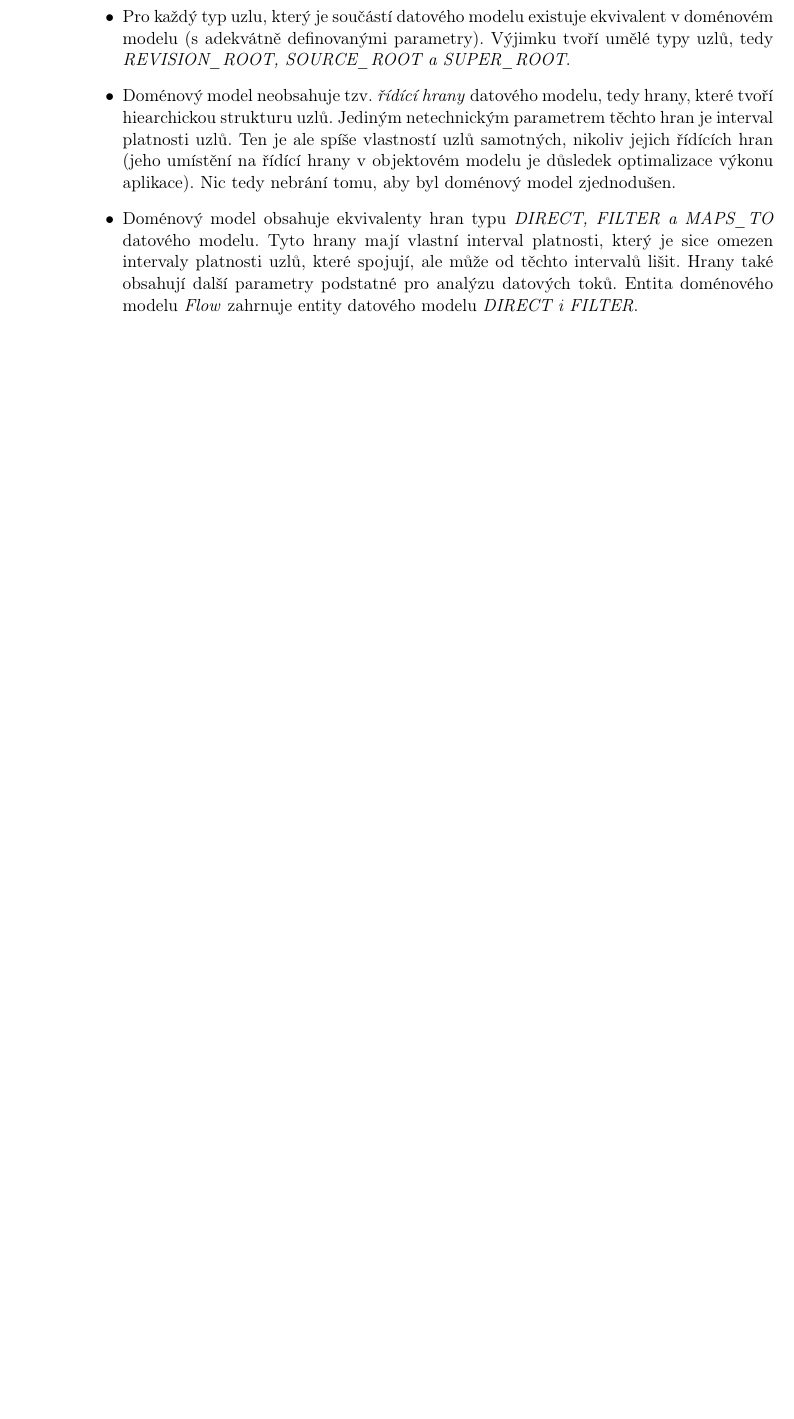
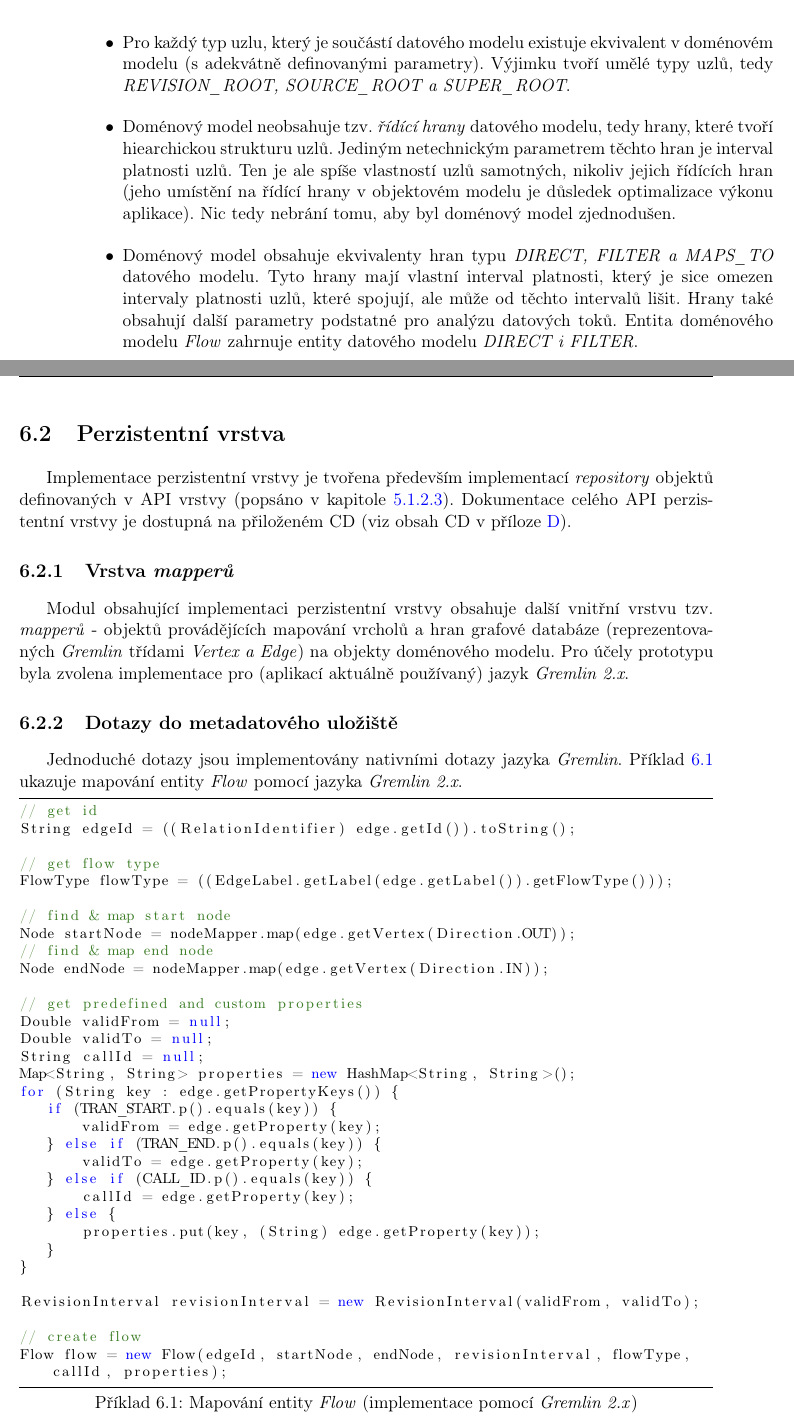
Before and after one commit to jakub-moravec/diploma-thesis, a LaTeX thesis (dp-moravja8.tex, which reads code/clear_gremlin.java, implementace.tex): part of page 73 of 90 before the commit and two parts of pages 71 and 72 of 93 after it, the two joined at a grey line, cut so that both start at the same text, the shorter picture padded with empty space. Compiled offline with pdfLaTeX.

Commit message:
start implementace

```diff
--- /dev/null
+++ b/code/clear_gremlin.java
@@ -0,0 +1,32 @@
+// get id
+String edgeId = ((RelationIdentifier) edge.getId()).toString();
+
+// get flow type
+FlowType flowType = ((EdgeLabel.getLabel(edge.getLabel()).getFlowType()));
+
+// find & map start node
+Node startNode = nodeMapper.map(edge.getVertex(Direction.OUT));
+// find & map end node
+Node endNode = nodeMapper.map(edge.getVertex(Direction.IN));
+
+// get predefined and custom properties
+Double validFrom = null;
+Double validTo = null;
+String callId = null;
+Map<String, String> properties = new HashMap<String, String>();
+for (String key : edge.getPropertyKeys()) {
+   if (TRAN_START.p().equals(key)) {
+       validFrom = edge.getProperty(key);
+   } else if (TRAN_END.p().equals(key)) {
+       validTo = edge.getProperty(key);
+   } else if (CALL_ID.p().equals(key)) {
+       callId = edge.getProperty(key);
+   } else {
+       properties.put(key, (String) edge.getProperty(key));
+   }
+}
+
+RevisionInterval revisionInterval = new RevisionInterval(validFrom, validTo);
+
+// create flow
+Flow flow = new Flow(edgeId, startNode, endNode, revisionInterval, flowType, callId, properties);
--- a/implementace.tex
+++ b/implementace.tex
@@ -5,6 +8,22 @@ Doménový model definuje typy entit, se kterými může aplikace pracovat a mo
 
 \begin{itemize}
-   \item{} Pro každý typ uzlu, který je součástí datového modelu existuje ekvivalent v doménovém modelu (s adekvátně definovanými parametry). Výjimku tvoří umělé typy uzlů, tedy \textit{REVISION\_ROOT, SOURCE\_ROOT a SUPER\_ROOT}.
-   \item{} Doménový model neobsahuje tzv. \textit{řídící hrany} datového modelu, tedy hrany, které tvoří hiearchickou strukturu uzlů. Jediným netechnickým parametrem těchto hran je interval platnosti uzlů. Ten je ale spíše vlastností uzlů samotných, nikoliv jejich řídících hran (jeho umístění na řídící hrany v objektovém modelu je důsledek optimalizace výkonu aplikace). Nic tedy nebrání tomu, aby byl doménový model zjednodušen.
-   \item{} Doménový model obsahuje ekvivalenty hran typu \textit{DIRECT, FILTER a MAPS\_TO} datového modelu. Tyto hrany mají vlastní interval platnosti, který je sice omezen intervaly platnosti uzlů, které spojují, ale může od těchto intervalů lišit. Hrany také obsahují další parametry podstatné pro analýzu datových toků. Entita doménového modelu \textit{Flow} zahrnuje entity datového modelu \textit{DIRECT i FILTER}.
+   \item Pro každý typ uzlu, který je součástí datového modelu existuje ekvivalent v doménovém modelu (s adekvátně definovanými parametry). Výjimku tvoří umělé typy uzlů, tedy \textit{REVISION\_ROOT, SOURCE\_ROOT a SUPER\_ROOT}.
+   \item Doménový model neobsahuje tzv. \textit{řídící hrany} datového modelu, tedy hrany, které tvoří hiearchickou strukturu uzlů. Jediným netechnickým parametrem těchto hran je interval platnosti uzlů. Ten je ale spíše vlastností uzlů samotných, nikoliv jejich řídících hran (jeho umístění na řídící hrany v objektovém modelu je důsledek optimalizace výkonu aplikace). Nic tedy nebrání tomu, aby byl doménový model zjednodušen.
+   \item Doménový model obsahuje ekvivalenty hran typu \textit{DIRECT, FILTER a MAPS\_TO} datového modelu. Tyto hrany mají vlastní interval platnosti, který je sice omezen intervaly platnosti uzlů, které spojují, ale může od těchto intervalů lišit. Hrany také obsahují další parametry podstatné pro analýzu datových toků. Entita doménového modelu \textit{Flow} zahrnuje entity datového modelu \textit{DIRECT i FILTER}.
 \end{itemize}
+
+
+% TODO Databázová vrstva
+
+
+%Perzistence
+\section{Perzistentní vrstva}
+Implementace perzistentní vrstvy je tvořena především implementací \textit{repository} objektů definovaných v API vrstvy (popsáno v kapitole \ref{sec:des_persistence}). Dokumentace celého API perzistentní vrstvy je dostupná na přiloženém CD (viz obsah CD v příloze \ref{apx:cd}).
+
+\subsection{Vrstva \textit{mapperů}}
+Modul obsahující implementaci perzistentní vrstvy obsahuje další vnitřní vrstvu tzv. \textit{mapperů} - objektů provádějících mapování vrcholů a hran grafové databáze (reprezentovaných \textit{Gremlin} třídami \textit{Vertex a Edge}) na objekty doménového modelu.  Pro účely prototypu byla zvolena implementace pro (aplikací aktuálně používaný) jazyk \textit{Gremlin 2.x}.
+
+\subsection{Dotazy do metadatového uložiště}
+Jednoduché dotazy jsou implementovány nativními dotazy jazyka \textit{Gremlin}. Příklad \ref{exa:mapper} ukazuje mapování entity \textit{Flow} pomocí jazyka \textit{Gremlin 2.x}.
+
+\lstinputlisting[language=Java, caption=Mapování entity \textit{Flow} (implementace pomocí \textit{Gremlin 2.x}), label=exa:mapper]{code/clear_gremlin.java}
```
Also changed, not shown: analyza.tex (+0 -8 lines), code/pipes.java (added, +15 -0 lines), dp-moravja8.tex (+24 -4 lines), figures/domain_model.jpg (added), implementace.tex (16 more changed lines), 3 other files.
